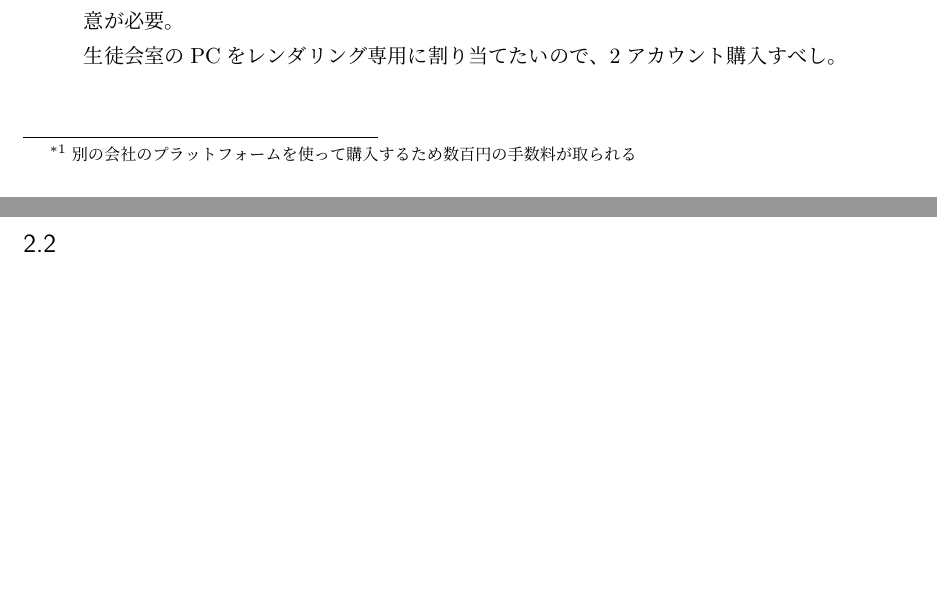
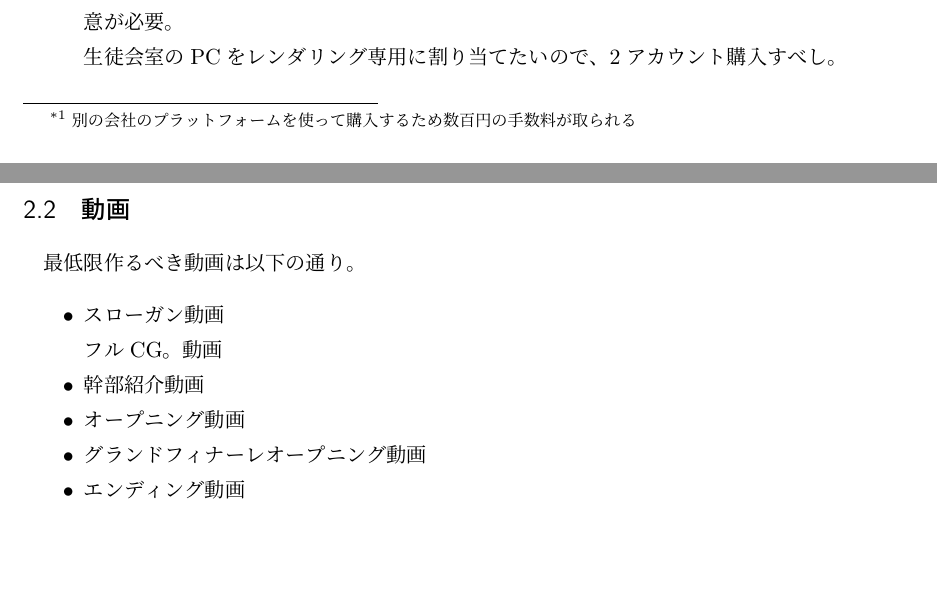
Before and after one commit to SeikoStudentCouncil/handover-report, a LaTeX document (引継書/引継書.tex): two parts of pages 2 and 3 of 3, joined at a grey line, cut so that both start at the same text. Compiled offline with pLaTeX and dvipdfmx.

Commit message:
Update 引継書.tex

```diff
--- a/引継書/引継書.tex
+++ b/引継書/引継書.tex
@@ -36,5 +36,15 @@
   レンダラー。Cinema 4Dと共に使うととてもいい映像が出来上がる。
   有料であるが、予算で落として使うべし。\\ただし、1,2アカウントを何人かで使うことになり、同時に使用することができないので注意が必要。\\生徒会室のPCをレンダリング専用に割り当てたいので、2アカウント購入すべし。
  \end{itemize}
- \subsection{}
+\subsection{動画}
+最低限作るべき動画は以下の通り。
+ \begin{itemize}
+  \item スローガン動画\\
+  フルCG。動画
+  \item 幹部紹介動画
+  \item オープニング動画
+  \item グランドフィナーレオープニング動画
+  \item エンディング動画
+ \end{itemize}
+
 \end{document}
```
Also changed, not shown: 引継書/引継書.tex (2 more changed lines). Lines whose indentation alone changed are shown as unchanged.
